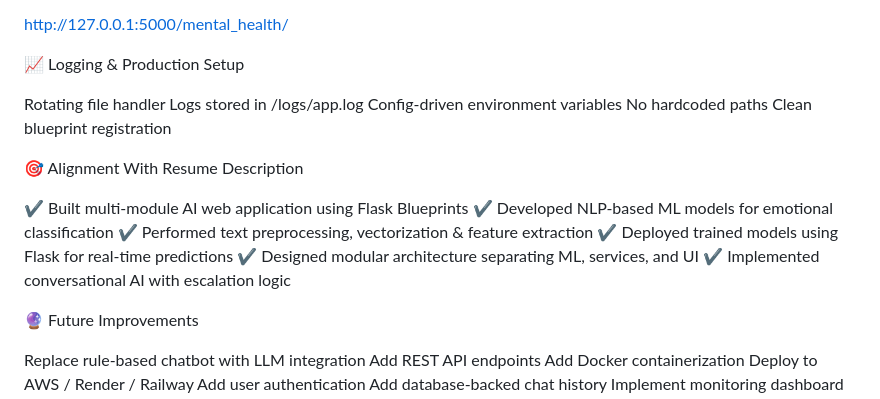
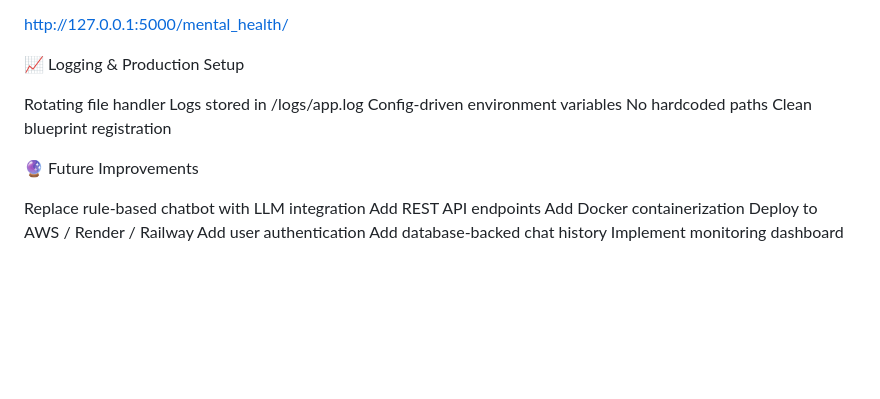
Before and after one commit to Deepti0806/Mental-Health-Analysis-Tool, a Markdown page: README.md, the part around the change. GitHub-like rendering; blank space fills up the shorter version.

```diff
--- a/README.md
+++ b/README.md
@@ -161,15 +161,6 @@ Config-driven environment variables
 No hardcoded paths
 Clean blueprint registration
 
-🎯 Alignment With Resume Description
-
-✔ Built multi-module AI web application using Flask Blueprints
-✔ Developed NLP-based ML models for emotional classification
-✔ Performed text preprocessing, vectorization & feature extraction
-✔ Deployed trained models using Flask for real-time predictions
-✔ Designed modular architecture separating ML, services, and UI
-✔ Implemented conversational AI with escalation logic
-
 🔮 Future Improvements
 
 Replace rule-based chatbot with LLM integration
```
